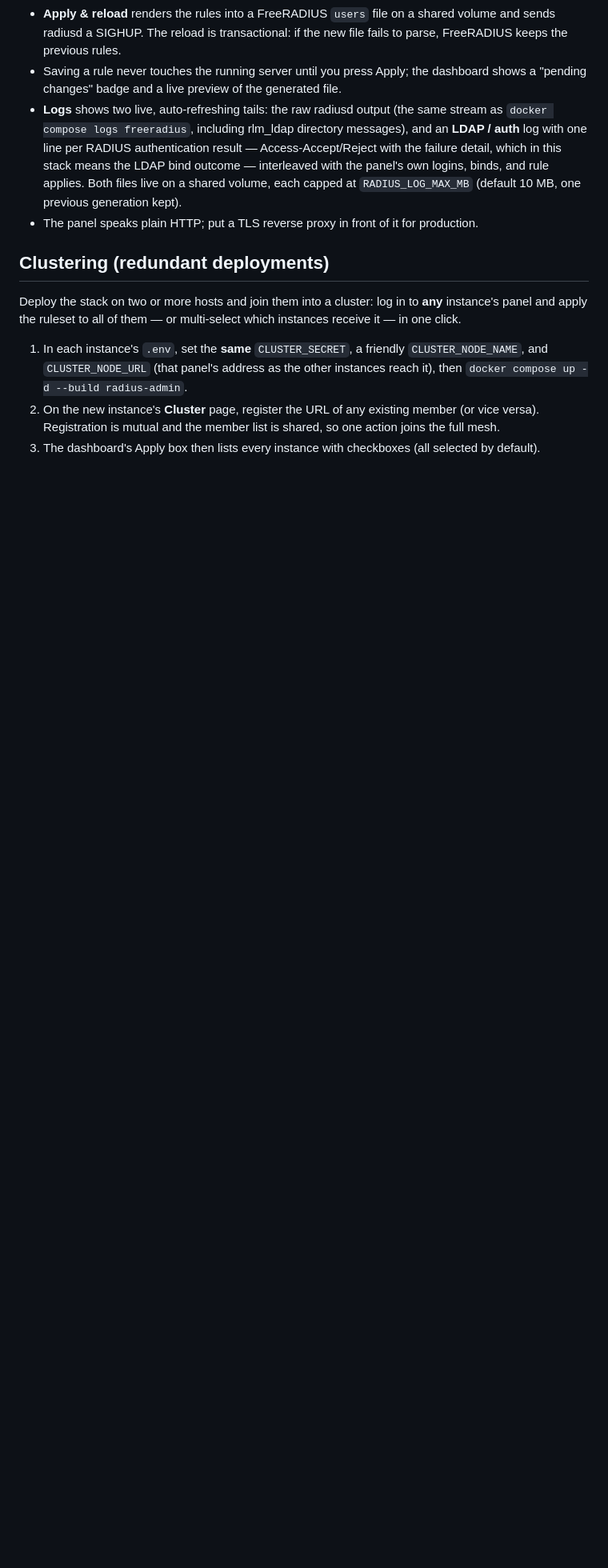
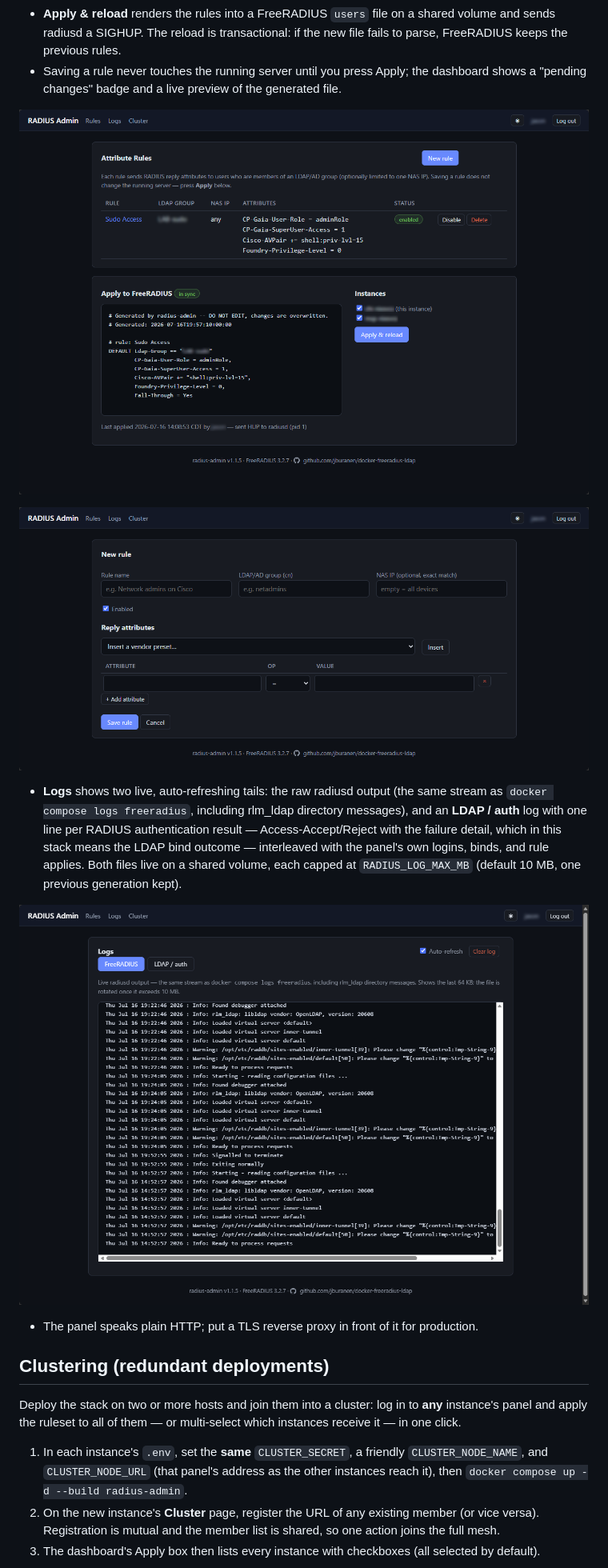
Before and after one commit to jburanen/docker-freeradius-ldap, a Markdown page: README.md, the part around one of its changes. Shown at 80% size. Rendered like a GitHub page; pictures changed too: images/logs.png (added), images/newrule.png (added), images/rules.png (added); blank space fills up the shorter version.

Commit message:
added screecaps to the readme

```diff
--- a/README.md
+++ b/README.md
@@ -46,6 +46,11 @@ dictionary FreeRADIUS loads.
 - Saving a rule never touches the running server until you press Apply; the
   dashboard shows a "pending changes" badge and a live preview of the
   generated file.
+
+![screencap of the rule management page](images/rules.png)
+
+![screencap of the rule addition page](images/newrule.png)
+
 - **Logs** shows two live, auto-refreshing tails: the raw radiusd output
   (the same stream as `docker compose logs freeradius`, including rlm_ldap
   directory messages), and an **LDAP / auth** log with one line per RADIUS
@@ -54,6 +59,9 @@ dictionary FreeRADIUS loads.
   panel's own logins, binds, and rule applies. Both files live on a shared
   volume, each capped at `RADIUS_LOG_MAX_MB` (default 10 MB, one previous
   generation kept).
+
+![screencap of the logs page](images/logs.png)
+
 - The panel speaks plain HTTP; put a TLS reverse proxy in front of it for
   production.
 
```
Also changed, not shown: other parts of README.md (+2 -0 lines), images/cluster.png (added).
